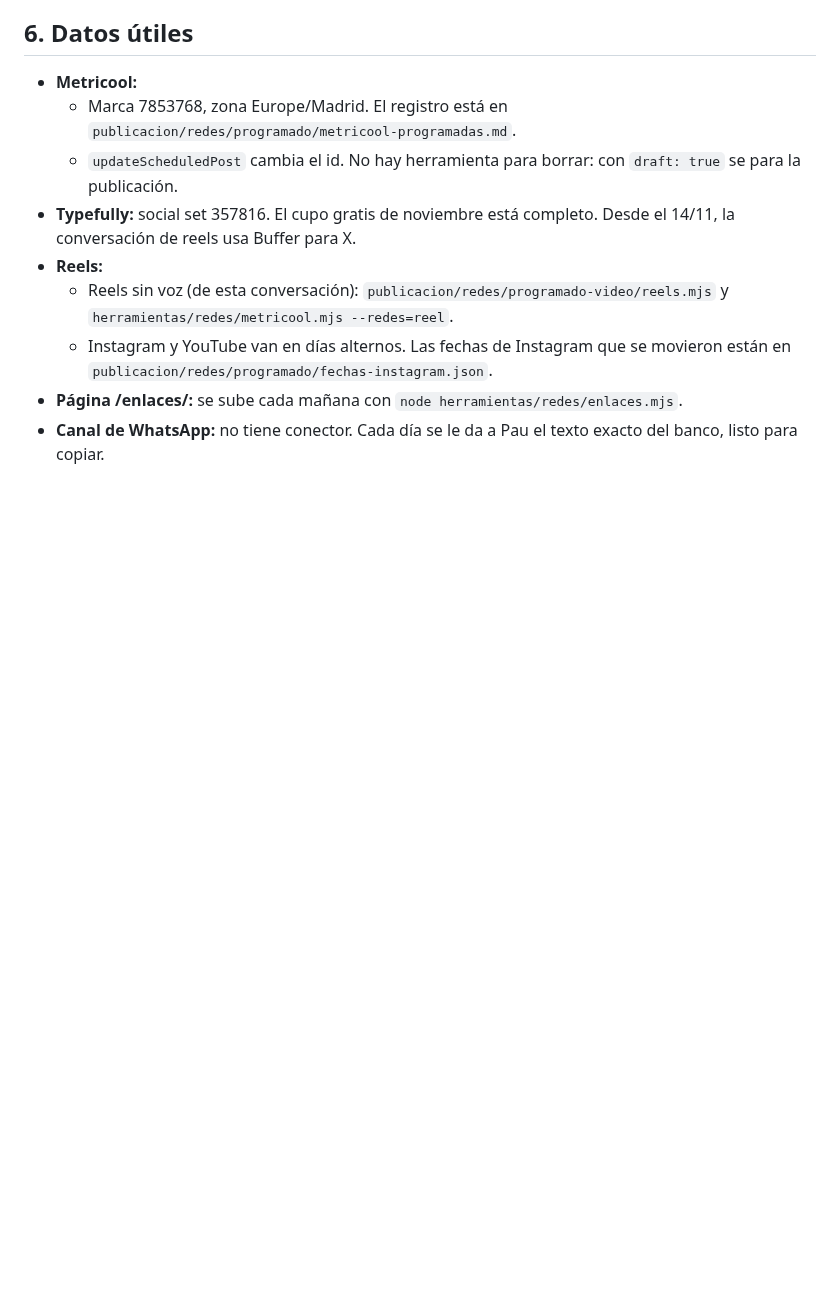
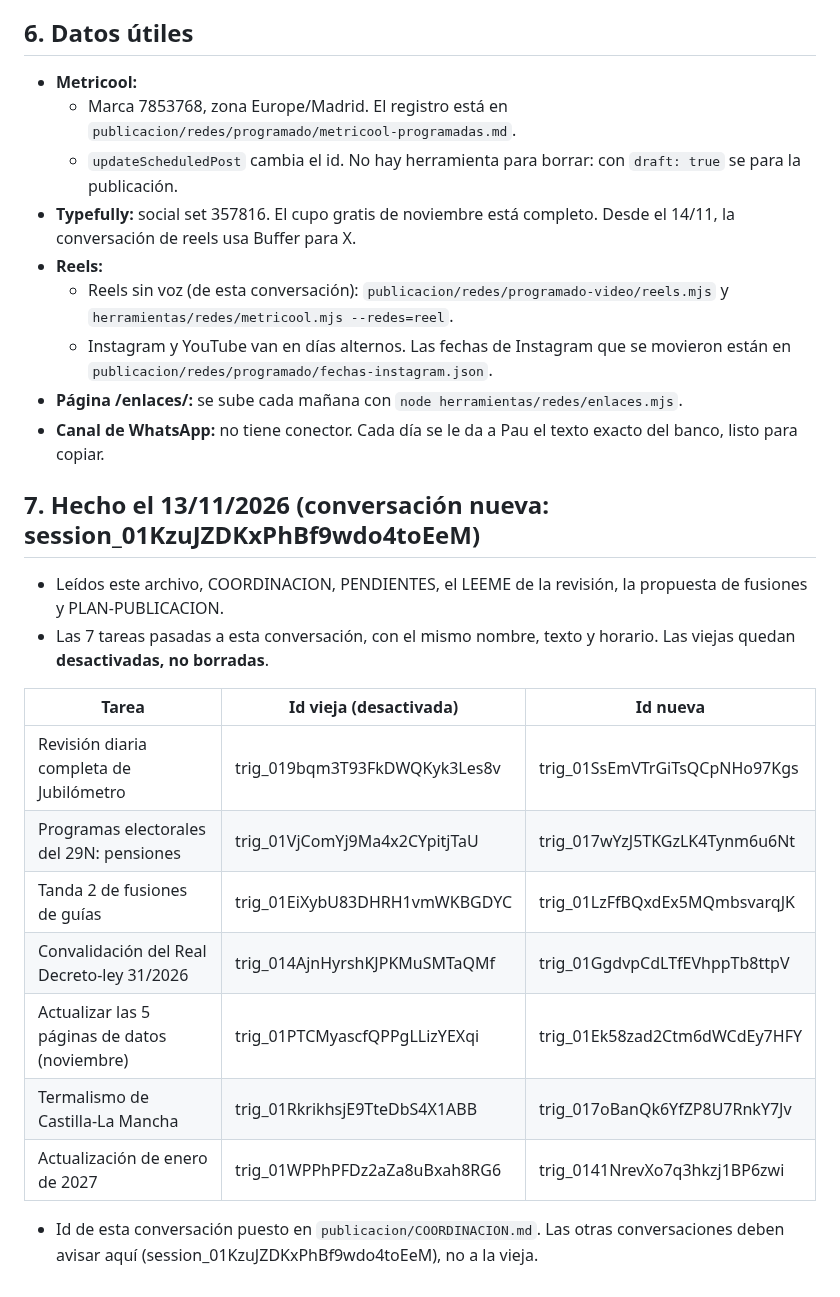
Before and after one commit to plobatoic/Jubilometro, a Markdown page: publicacion/TRASPASO.md, the part around the change. GitHub-like rendering; blank space fills up the shorter version.

Commit message:
Traspaso: la revisión web pasa a la conversación nueva y sus 7 tareas programadas
Co-Authored-By: Claude Opus 5.5 <noreply@anthropic.com>
Claude-Session: https://claude.ai/code/session_01KzuJZDKxPhBf9wdo4toEeM

```diff
--- a/publicacion/TRASPASO.md
+++ b/publicacion/TRASPASO.md
@@ -168,3 +168,20 @@ Si hay que avisar a otra conversación, hazlo con `create_trigger`, `persistent_
   - Instagram y YouTube van en días alternos. Las fechas de Instagram que se movieron están en `publicacion/redes/programado/fechas-instagram.json`.
 - **Página /enlaces/:** se sube cada mañana con `node herramientas/redes/enlaces.mjs`.
 - **Canal de WhatsApp:** no tiene conector. Cada día se le da a Pau el texto exacto del banco, listo para copiar.
+
+## 7. Hecho el 13/11/2026 (conversación nueva: session_01KzuJZDKxPhBf9wdo4toEeM)
+
+- Leídos este archivo, COORDINACION, PENDIENTES, el LEEME de la revisión, la propuesta de fusiones y PLAN-PUBLICACION.
+- Las 7 tareas pasadas a esta conversación, con el mismo nombre, texto y horario. Las viejas quedan **desactivadas, no borradas**.
+
+| Tarea | Id vieja (desactivada) | Id nueva |
+|---|---|---|
+| Revisión diaria completa de Jubilómetro | trig_019bqm3T93FkDWQKyk3Les8v | trig_01SsEmVTrGiTsQCpNHo97Kgs |
+| Programas electorales del 29N: pensiones | trig_01VjComYj9Ma4x2CYpitjTaU | trig_017wYzJ5TKGzLK4Tynm6u6Nt |
+| Tanda 2 de fusiones de guías | trig_01EiXybU83DHRH1vmWKBGDYC | trig_01LzFfBQxdEx5MQmbsvarqJK |
+| Convalidación del Real Decreto-ley 31/2026 | trig_014AjnHyrshKJPKMuSMTaQMf | trig_01GgdvpCdLTfEVhppTb8ttpV |
+| Actualizar las 5 páginas de datos (noviembre) | trig_01PTCMyascfQPPgLLizYEXqi | trig_01Ek58zad2Ctm6dWCdEy7HFY |
+| Termalismo de Castilla-La Mancha | trig_01RkrikhsjE9TteDbS4X1ABB | trig_017oBanQk6YfZP8U7RnkY7Jv |
+| Actualización de enero de 2027 | trig_01WPPhPFDz2aZa8uBxah8RG6 | trig_0141NrevXo7q3hkzj1BP6zwi |
+
+- Id de esta conversación puesto en `publicacion/COORDINACION.md`. Las otras conversaciones deben avisar aquí (session_01KzuJZDKxPhBf9wdo4toEeM), no a la vieja.
```
Also changed, not shown: publicacion/COORDINACION.md (+1 -1 lines).
